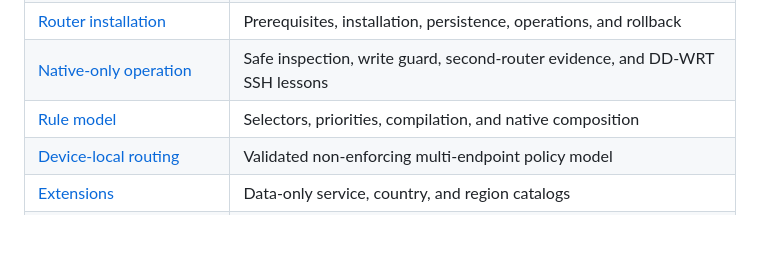
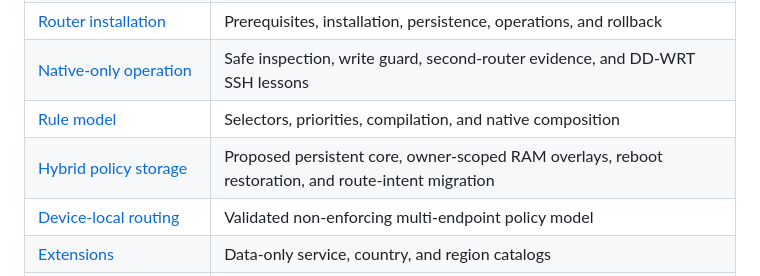
Before and after one commit to lachlanchen/astrill-lazy-router, a Markdown page: README.md, the part around the change. Drawn GitHub-style; blank space fills up the shorter version.

Commit message:
Document hybrid router policy storage

```diff
--- a/README.md
+++ b/README.md
@@ -413,6 +413,7 @@ firewall behavior, and Astrill integration must be verified independently.
 | [Router installation](docs/ROUTER_INSTALL.md) | Prerequisites, installation, persistence, operations, and rollback |
 | [Native-only operation](docs/NATIVE_ONLY.md) | Safe inspection, write guard, second-router evidence, and DD-WRT SSH lessons |
 | [Rule model](docs/RULE_MODEL.md) | Selectors, priorities, compilation, and native composition |
+| [Hybrid policy storage](docs/HYBRID_POLICY_STORAGE.md) | Proposed persistent core, owner-scoped RAM overlays, reboot restoration, and route-intent migration |
 | [Device-local routing](docs/DEVICE_ROUTING.md) | Validated non-enforcing multi-endpoint policy model |
 | [Extensions](docs/EXTENSIONS.md) | Data-only service, country, and region catalogs |
 | [Backup and restore](docs/BACKUP_RESTORE.md) | Encrypted backup boundaries and recovery |
```
Also changed, not shown: docs/HYBRID_POLICY_STORAGE.md (added, +395 -0 lines).
